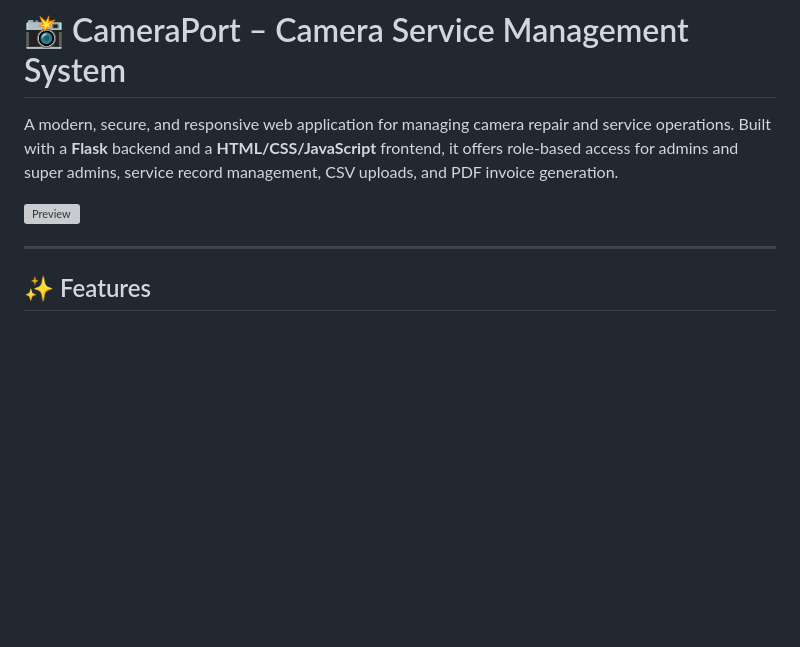
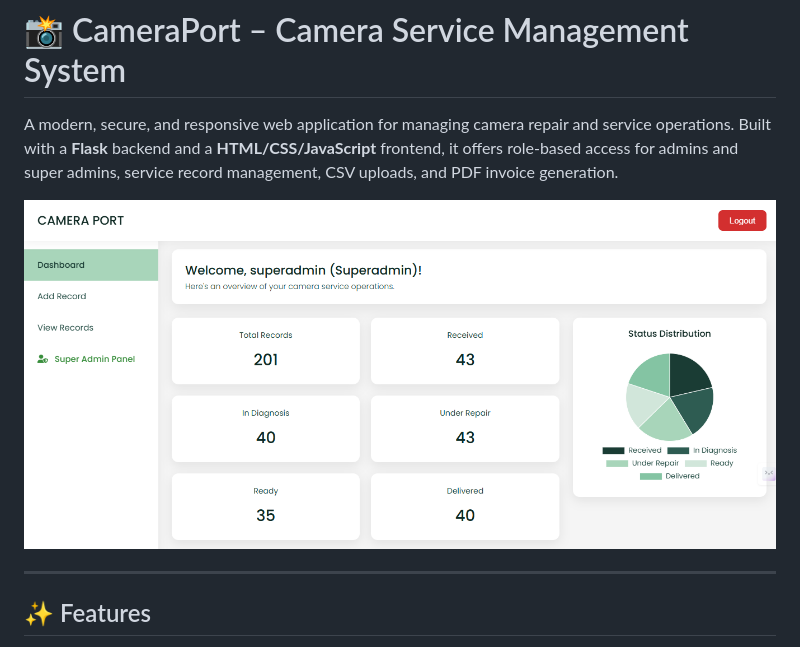
Before and after one commit to aswapathyraj/cameraport-camera-service-management-system, a Markdown page: README.md, the part around the change. Rendered like a GitHub page; blank space fills up the shorter version; grey boxes are pictures that could not be loaded.

```diff
--- a/README.md
+++ b/README.md
@@ -2,7 +2,7 @@
 
 A modern, secure, and responsive web application for managing camera repair and service operations. Built with a **Flask** backend and a **HTML/CSS/JavaScript** frontend, it offers role-based access for admins and super admins, service record management, CSV uploads, and PDF invoice generation.
 
-![Preview](/preview-images/preview.png)
+![Preview](/preview.png)
 <!-- Replace with your actual screenshot -->
 
 ---
```
